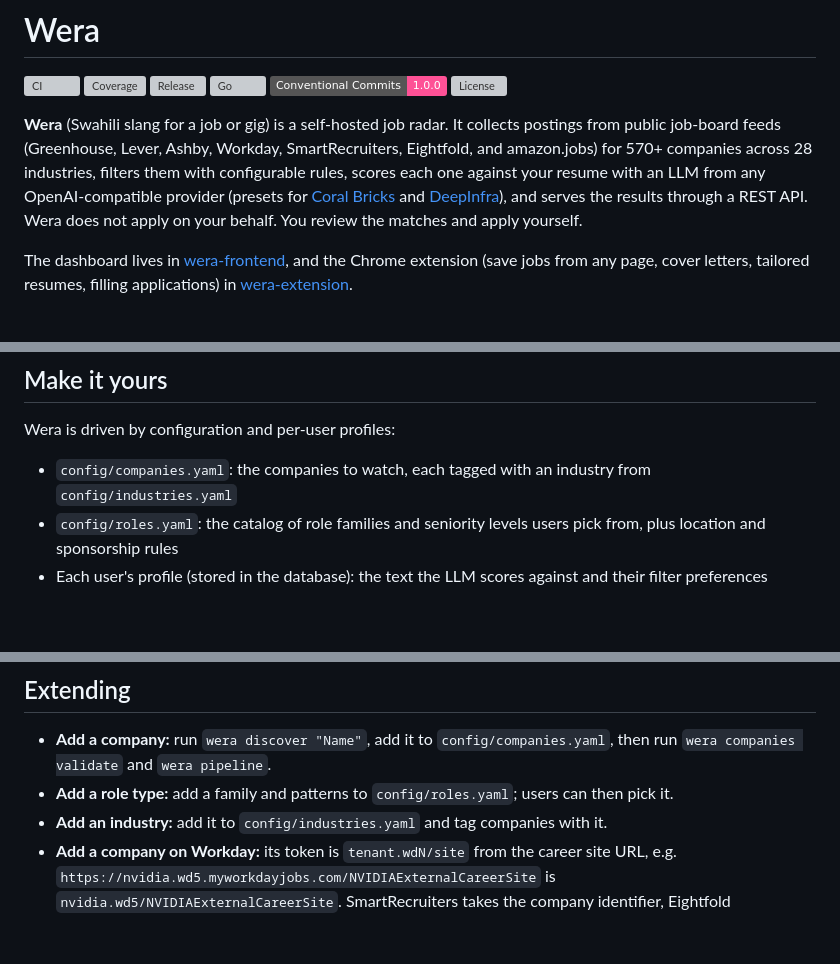
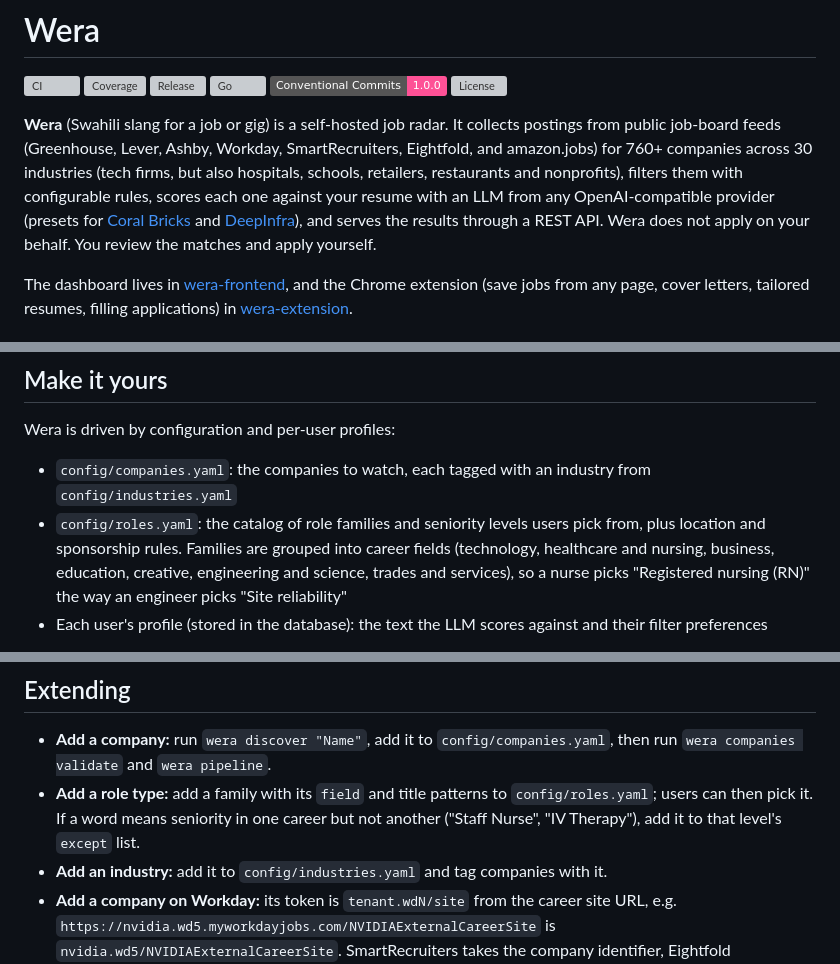
Before and after one commit to jessechumo/Wera, a Markdown page: README.md, 3 parts joined by grey strips. Rendered like a GitHub page; badges without logos; blank space fills up the shorter version; grey boxes are pictures that could not be loaded.

Commit message:
docs: describe career fields and the wider company list

```diff
--- a/README.md
+++ b/README.md
@@ -7,7 +7,7 @@
 [![Conventional Commits](https://img.shields.io/badge/Conventional%20Commits-1.0.0-fe5196?logo=conventionalcommits&logoColor=white)](https://www.conventionalcommits.org)
 [![License](https://img.shields.io/github/license/jessechumo/Wera)](LICENSE)
 
-**Wera** (Swahili slang for a job or gig) is a self-hosted job radar. It collects postings from public job-board feeds (Greenhouse, Lever, Ashby, Workday, SmartRecruiters, Eightfold, and amazon.jobs) for 570+ companies across 28 industries, filters them with configurable rules, scores each one against your resume with an LLM from any OpenAI-compatible provider (presets for [Coral Bricks](https://www.coralbricks.ai) and [DeepInfra](https://deepinfra.com)), and serves the results through a REST API. Wera does not apply on your behalf. You review the matches and apply yourself.
+**Wera** (Swahili slang for a job or gig) is a self-hosted job radar. It collects postings from public job-board feeds (Greenhouse, Lever, Ashby, Workday, SmartRecruiters, Eightfold, and amazon.jobs) for 760+ companies across 30 industries (tech firms, but also hospitals, schools, retailers, restaurants and nonprofits), filters them with configurable rules, scores each one against your resume with an LLM from any OpenAI-compatible provider (presets for [Coral Bricks](https://www.coralbricks.ai) and [DeepInfra](https://deepinfra.com)), and serves the results through a REST API. Wera does not apply on your behalf. You review the matches and apply yourself.
 
 The dashboard lives in [wera-frontend](https://github.com/jessechumo/Wera-Frontend), and the Chrome extension (save jobs from any page, cover letters, tailored resumes, filling applications) in [wera-extension](https://github.com/jessechumo/wera-extension).
 
@@ -92,7 +92,7 @@ AI_MODEL=deepseek-ai/DeepSeek-V4.1-Flash   # optional: each preset has a default
 Wera is driven by configuration and per-user profiles:
 
 - `config/companies.yaml`: the companies to watch, each tagged with an industry from `config/industries.yaml`
-- `config/roles.yaml`: the catalog of role families and seniority levels users pick from, plus location and sponsorship rules
+- `config/roles.yaml`: the catalog of role families and seniority levels users pick from, plus location and sponsorship rules. Families are grouped into career fields (technology, healthcare and nursing, business, education, creative, engineering and science, trades and services), so a nurse picks "Registered nursing (RN)" the way an engineer picks "Site reliability"
 - Each user's profile (stored in the database): the text the LLM scores against and their filter preferences
 
 New users build their profile in the dashboard: they upload a resume PDF (or paste the text), answer a short questionnaire (experience, work authorization, locations, work modes, industries, target roles) and pick role families and seniority levels. The LLM drafts the profile from the resume and answers, the user reviews and edits it, and saving it filters and ranks their jobs on the spot.
@@ -215,7 +215,7 @@ Commits follow [Conventional Commits](https://www.conventionalcommits.org) (`fea
 ## Extending
 
 - **Add a company:** run `wera discover "Name"`, add it to `config/companies.yaml`, then run `wera companies validate` and `wera pipeline`.
-- **Add a role type:** add a family and patterns to `config/roles.yaml`; users can then pick it.
+- **Add a role type:** add a family with its `field` and title patterns to `config/roles.yaml`; users can then pick it. If a word means seniority in one career but not another ("Staff Nurse", "IV Therapy"), add it to that level's `except` list.
 - **Add an industry:** add it to `config/industries.yaml` and tag companies with it.
 - **Add a company on Workday:** its token is `tenant.wdN/site` from the career site URL, e.g. `https://nvidia.wd5.myworkdayjobs.com/NVIDIAExternalCareerSite` is `nvidia.wd5/NVIDIAExternalCareerSite`. SmartRecruiters takes the company identifier, Eightfold `host/domain`.
 - **Add a job board provider:** implement the `Source` interface in `internal/sources` (`ConditionalSource` when it supports ETags, `DetailSource` when the list has no descriptions) and register it.
```
